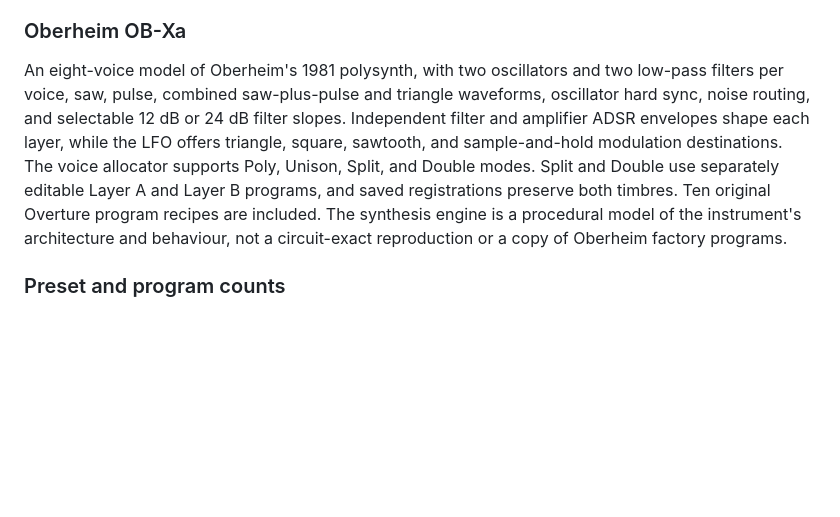
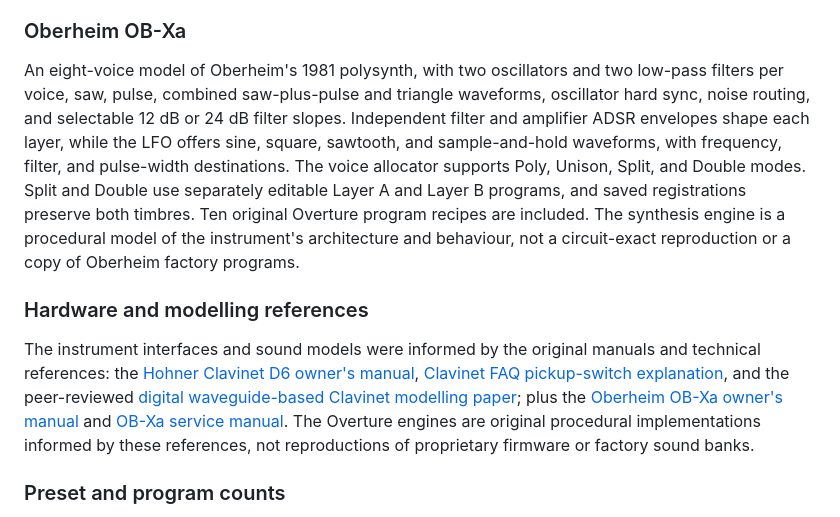
Before and after one commit to ForeverBoundless/Overture-Instruments, a Markdown page: README.md, the part around the change. Drawn GitHub-style; blank space fills up the shorter version.

Commit message:
Finalize cache, effect phases and instrument research references

```diff
--- a/README.md
+++ b/README.md
@@ -89,7 +89,11 @@ A 60-note electromechanical keyboard whose strings are excited by rubber-tipped
 
 ### Oberheim OB-Xa
 
-An eight-voice model of Oberheim's 1981 polysynth, with two oscillators and two low-pass filters per voice, saw, pulse, combined saw-plus-pulse and triangle waveforms, oscillator hard sync, noise routing, and selectable 12 dB or 24 dB filter slopes. Independent filter and amplifier ADSR envelopes shape each layer, while the LFO offers triangle, square, sawtooth, and sample-and-hold modulation destinations. The voice allocator supports Poly, Unison, Split, and Double modes. Split and Double use separately editable Layer A and Layer B programs, and saved registrations preserve both timbres. Ten original Overture program recipes are included. The synthesis engine is a procedural model of the instrument's architecture and behaviour, not a circuit-exact reproduction or a copy of Oberheim factory programs.
+An eight-voice model of Oberheim's 1981 polysynth, with two oscillators and two low-pass filters per voice, saw, pulse, combined saw-plus-pulse and triangle waveforms, oscillator hard sync, noise routing, and selectable 12 dB or 24 dB filter slopes. Independent filter and amplifier ADSR envelopes shape each layer, while the LFO offers sine, square, sawtooth, and sample-and-hold waveforms, with frequency, filter, and pulse-width destinations. The voice allocator supports Poly, Unison, Split, and Double modes. Split and Double use separately editable Layer A and Layer B programs, and saved registrations preserve both timbres. Ten original Overture program recipes are included. The synthesis engine is a procedural model of the instrument's architecture and behaviour, not a circuit-exact reproduction or a copy of Oberheim factory programs.
+
+### Hardware and modelling references
+
+The instrument interfaces and sound models were informed by the original manuals and technical references: the [Hohner Clavinet D6 owner's manual](https://www.clavinet.com/d6man.php), [Clavinet FAQ pickup-switch explanation](https://www.londonrhodes.co.uk/wp-content/uploads/2023/10/Clavinet-FAQ.pdf), and the peer-reviewed [digital waveguide-based Clavinet modelling paper](https://link.springer.com/article/10.1186/1687-6180-2013-103); plus the [Oberheim OB-Xa owner's manual](https://manualzz.com/doc/6363139/oberheim-ob-xa-polyphonic-synthesizer-owners-manual) and [OB-Xa service manual](https://synthfool.com/docs/Oberheim/Oberheim_OBXa/oberheim_obxa_service_manual_3.pdf). The Overture engines are original procedural implementations informed by these references, not reproductions of proprietary firmware or factory sound banks.
 
 ### Preset and program counts
 
```
